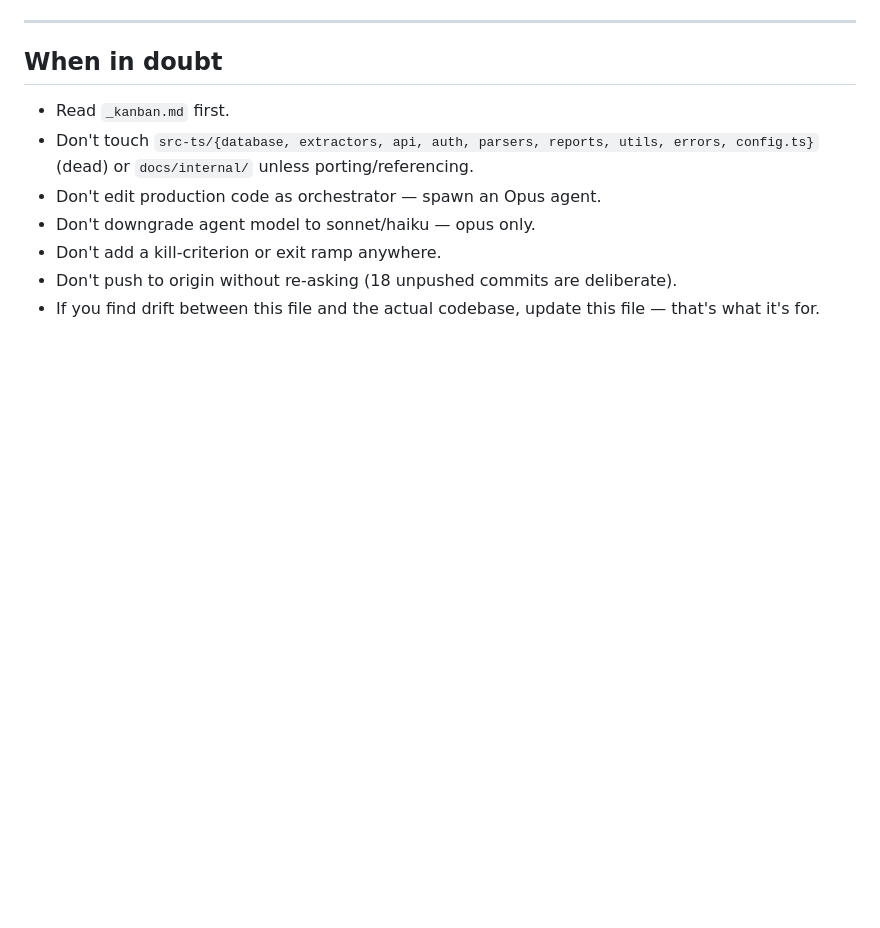
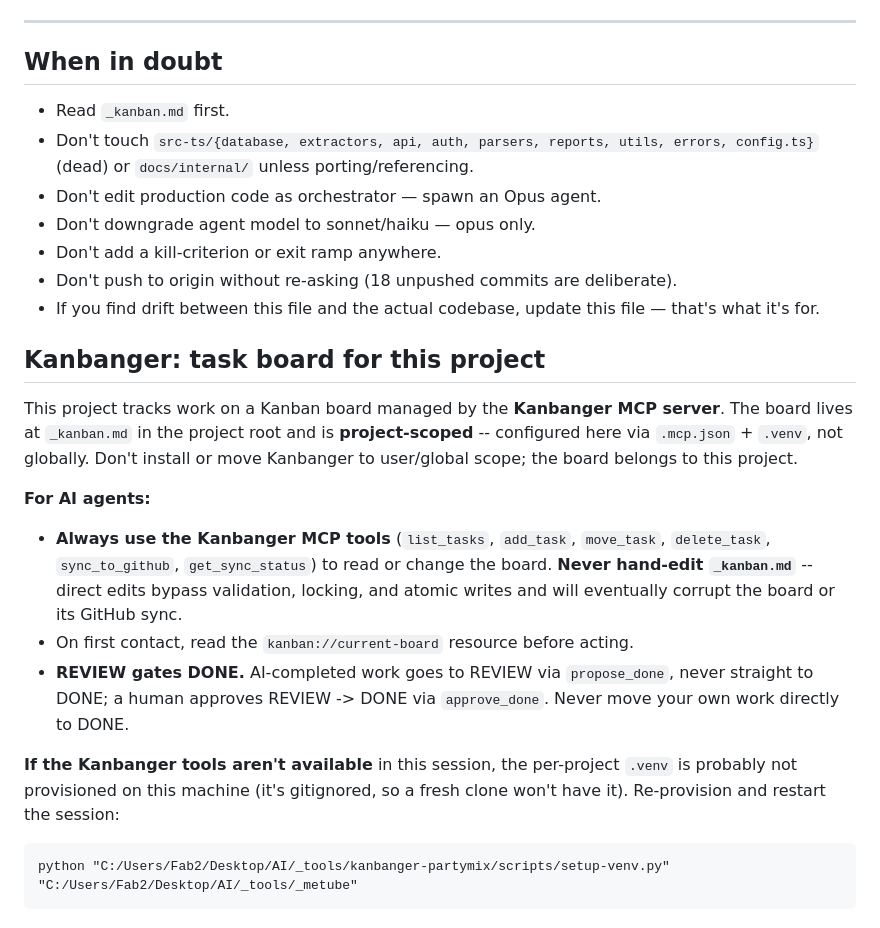
Before and after one commit to earlyprototype/meTube, a Markdown page: CLAUDE.md, the part around the change. Drawn GitHub-style; blank space fills up the shorter version.

````diff
--- a/CLAUDE.md
+++ b/CLAUDE.md
@@ -245,3 +245,32 @@ entry resolves to under `legacy/python/`).
 - Don't add a kill-criterion or exit ramp anywhere.
 - Don't push to origin without re-asking (18 unpushed commits are deliberate).
 - If you find drift between this file and the actual codebase, update this file — that's what it's for.
+
+<!-- kanbanger:start -->
+## Kanbanger: task board for this project
+
+This project tracks work on a Kanban board managed by the **Kanbanger MCP
+server**. The board lives at `_kanban.md` in the project root and is
+**project-scoped** -- configured here via `.mcp.json` + `.venv`, not globally.
+Don't install or move Kanbanger to user/global scope; the board belongs to
+this project.
+
+**For AI agents:**
+- **Always use the Kanbanger MCP tools** (`list_tasks`, `add_task`, `move_task`,
+  `delete_task`, `sync_to_github`, `get_sync_status`) to read or change the
+  board. **Never hand-edit `_kanban.md`** -- direct edits bypass validation,
+  locking, and atomic writes and will eventually corrupt the board or its
+  GitHub sync.
+- On first contact, read the `kanban://current-board` resource before acting.
+- **REVIEW gates DONE.** AI-completed work goes to REVIEW via `propose_done`,
+  never straight to DONE; a human approves REVIEW -> DONE via `approve_done`.
+  Never move your own work directly to DONE.
+
+**If the Kanbanger tools aren't available** in this session, the per-project
+`.venv` is probably not provisioned on this machine (it's gitignored, so a
+fresh clone won't have it). Re-provision and restart the session:
+
+```
+python "C:/Users/Fab2/Desktop/AI/_tools/kanbanger-partymix/scripts/setup-venv.py" "C:/Users/Fab2/Desktop/AI/_tools/_metube"
+```
+<!-- kanbanger:end -->
````
Also changed, not shown: _kanban.md (+19 -19 lines).
